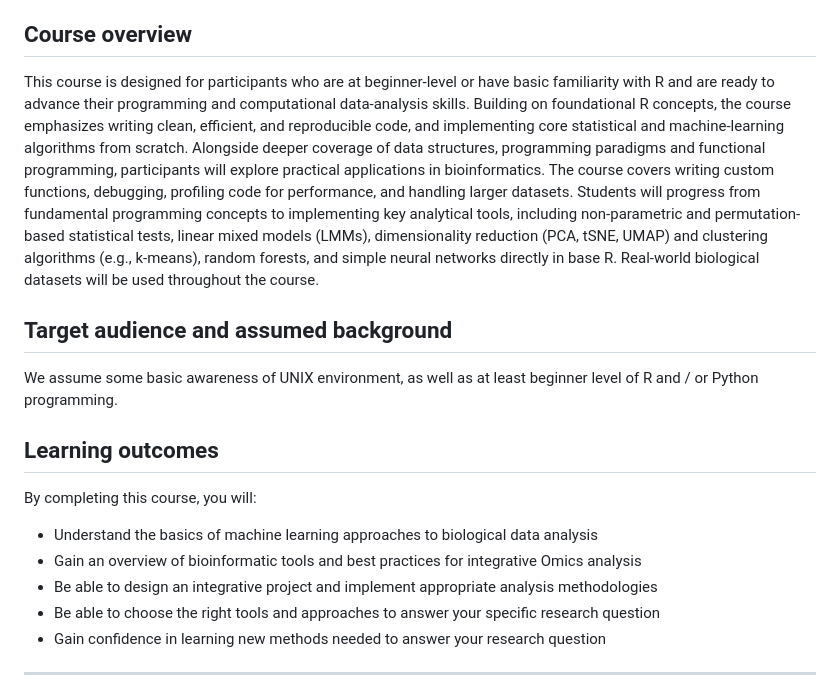
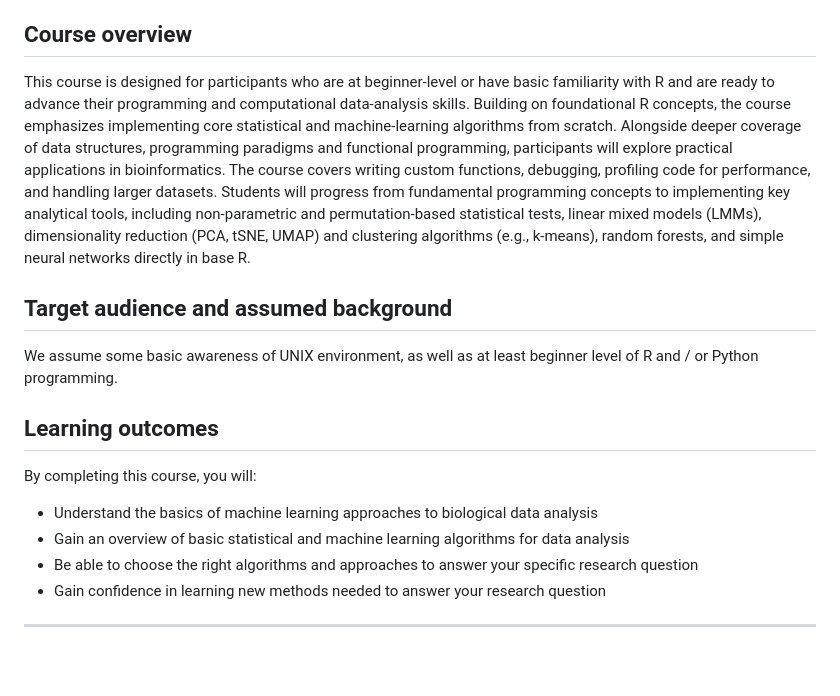
Before and after one commit to NikolayOskolkov/R_course_TARGETWISE_2026, a Markdown page: README.md, the part around the change. Rendered like a GitHub page; blank space fills up the shorter version.

```diff
--- a/README.md
+++ b/README.md
@@ -8,8 +8,7 @@
 - Dr. Daniel Rivas, postdoctoral fellow in Metabolic Research Group, LIOS, Riga, Latvia
 
 ## Course overview
-This course is designed for participants who are at beginner-level or have basic familiarity with R and are ready to advance their programming and computational data-analysis skills. Building on foundational R concepts, the course emphasizes writing clean, efficient, and reproducible code, and implementing core statistical and machine-learning algorithms from scratch. Alongside deeper coverage of data structures, programming paradigms and functional programming, participants will explore practical applications in bioinformatics. The course covers writing custom functions, debugging, profiling code for performance, and handling larger datasets.
-Students will progress from fundamental programming concepts to implementing key analytical tools, including non-parametric and permutation-based statistical tests, linear mixed models (LMMs), dimensionality reduction (PCA, tSNE, UMAP) and clustering algorithms (e.g., k-means), random forests, and simple neural networks directly in base R. Real-world biological datasets will be used throughout the course.
+This course is designed for participants who are at beginner-level or have basic familiarity with R and are ready to advance their programming and computational data-analysis skills. Building on foundational R concepts, the course emphasizes implementing core statistical and machine-learning algorithms from scratch. Alongside deeper coverage of data structures, programming paradigms and functional programming, participants will explore practical applications in bioinformatics. The course covers writing custom functions, debugging, profiling code for performance, and handling larger datasets. Students will progress from fundamental programming concepts to implementing key analytical tools, including non-parametric and permutation-based statistical tests, linear mixed models (LMMs), dimensionality reduction (PCA, tSNE, UMAP) and clustering algorithms (e.g., k-means), random forests, and simple neural networks directly in base R.
 
 ## Target audience and assumed background
 We assume some basic awareness of UNIX environment, as well as at least beginner level of R and / or Python programming.
@@ -18,9 +17,8 @@ We assume some basic awareness of UNIX environment, as well as at least beginner
 By completing this course, you will:
 
 - Understand the basics of machine learning approaches to biological data analysis
-- Gain an overview of bioinformatic tools and best practices for integrative Omics analysis
-- Be able to design an integrative project and implement appropriate analysis methodologies
-- Be able to choose the right tools and approaches to answer your specific research question
+- Gain an overview of basic statistical and machine learning algorithms for data analysis
+- Be able to choose the right algorithms and approaches to answer your specific research question
 - Gain confidence in learning new methods needed to answer your research question
 
 ---
```
